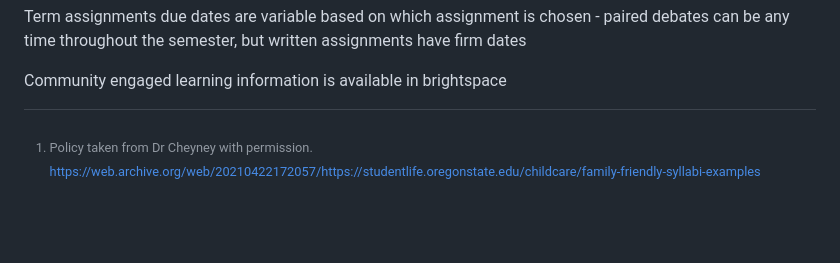
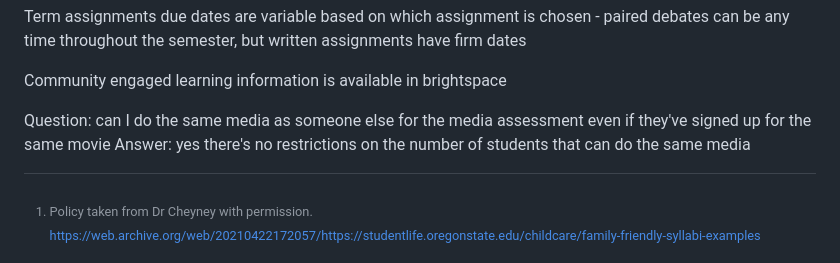
Before and after one commit to dbousfie/3210_2026, a Markdown page: syllabus.md, the part around the change. GitHub-like rendering; blank space fills up the shorter version.

Commit message:
Update syllabus with media assessment Q&A
Added Q&A regarding media assessment restrictions.

```diff
--- a/syllabus.md
+++ b/syllabus.md
@@ -2198,3 +2198,6 @@ Other notes:
 Term assignments due dates are variable based on which assignment is chosen - paired debates can be any time throughout the semester, but written assignments have firm dates
 
 Community engaged learning information is available in brightspace
+
+Question: can I do the same media as someone else for the media assessment even if they've signed up for the same movie
+Answer: yes there's no restrictions on the number of students that can do the same media
```
